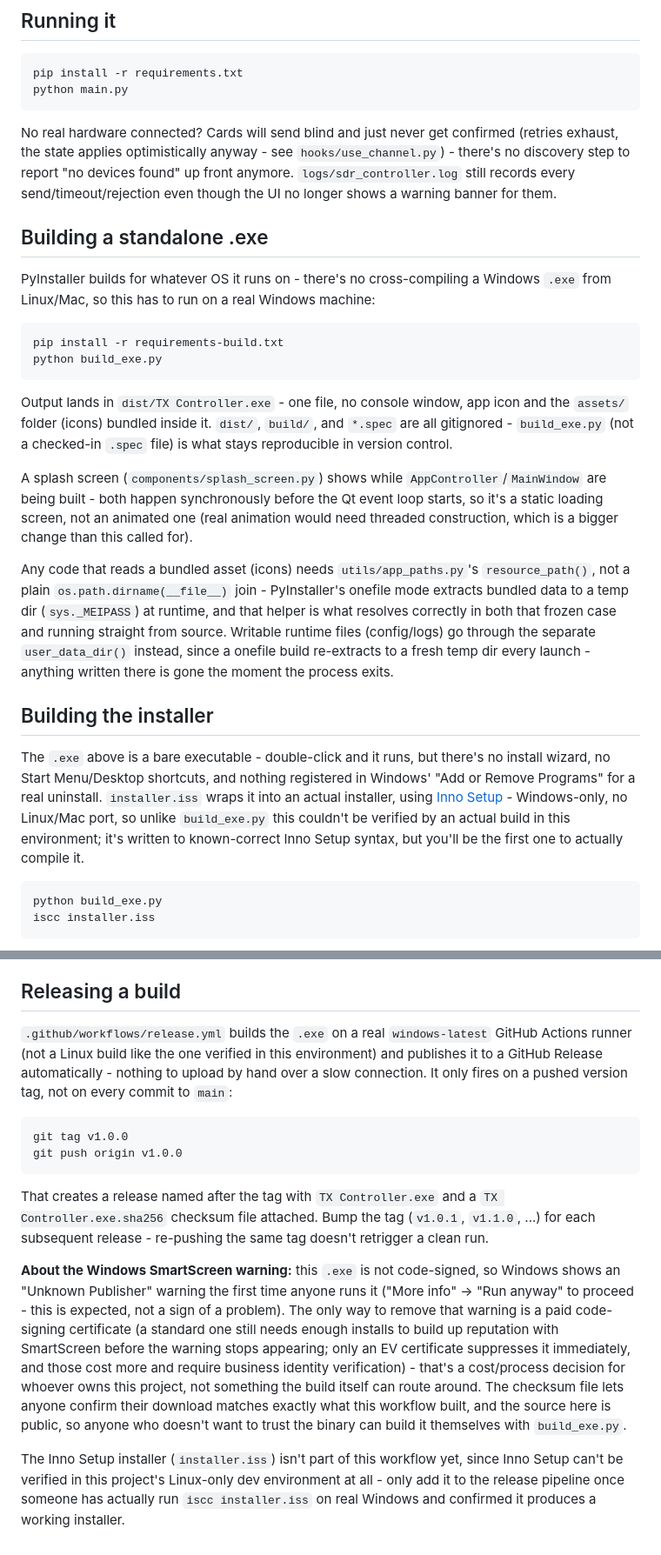
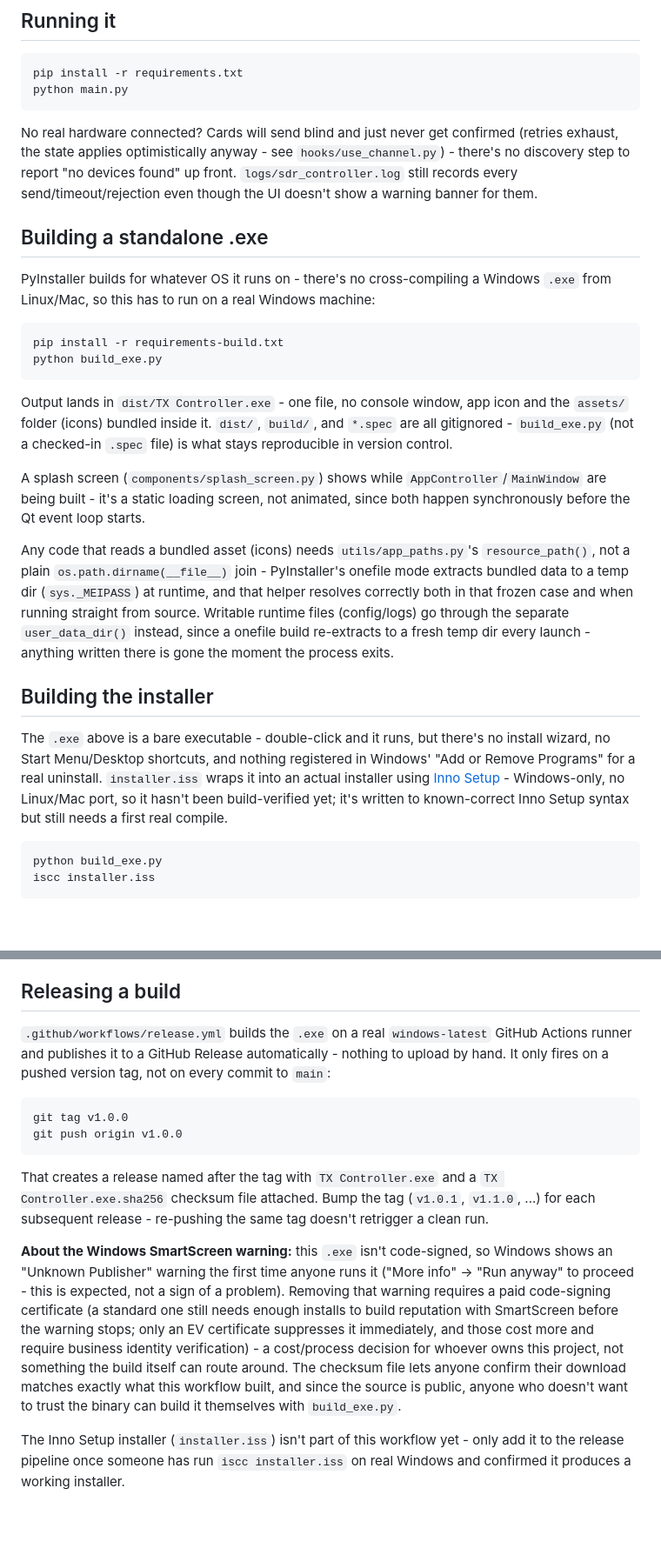
Before and after one commit to lankipolo123/sdr_app, a Markdown page: README.md, 2 parts joined by grey strips. Shown at 87% size. Rendered like a GitHub page; blank space fills up the shorter version.

````diff
--- a/README.md
+++ b/README.md
@@ -129,9 +114,9 @@ python main.py
 No real hardware connected? Cards will send blind and just never get
 confirmed (retries exhaust, the state applies optimistically anyway -
 see `hooks/use_channel.py`) - there's no discovery step to report "no
-devices found" up front anymore. `logs/sdr_controller.log` still
-records every send/timeout/rejection even though the UI no longer
-shows a warning banner for them.
+devices found" up front. `logs/sdr_controller.log` still records every
+send/timeout/rejection even though the UI doesn't show a warning
+banner for them.
 
 ## Building a standalone .exe
 
@@ -151,33 +136,29 @@ window, app icon and the `assets/` folder (icons) bundled inside it.
 control.
 
 A splash screen (`components/splash_screen.py`) shows while
-`AppController`/`MainWindow` are being built - both happen
-synchronously before the Qt event loop starts, so it's a static
-loading screen, not an animated one (real animation would need
-threaded construction, which is a bigger change than this called
-for).
+`AppController`/`MainWindow` are being built - it's a static loading
+screen, not animated, since both happen synchronously before the Qt
+event loop starts.
 
 Any code that reads a bundled asset (icons) needs
 `utils/app_paths.py`'s `resource_path()`, not a plain
 `os.path.dirname(__file__)` join - PyInstaller's onefile mode
 extracts bundled data to a temp dir (`sys._MEIPASS`) at runtime, and
-that helper is what resolves correctly in both that frozen case and
-running straight from source. Writable runtime files (config/logs)
-go through the separate `user_data_dir()` instead, since a onefile
-build re-extracts to a fresh temp dir every launch - anything written
-there is gone the moment the process exits.
+that helper resolves correctly both in that frozen case and when
+running straight from source. Writable runtime files (config/logs) go
+through the separate `user_data_dir()` instead, since a onefile build
+re-extracts to a fresh temp dir every launch - anything written there
+is gone the moment the process exits.
 
 ## Building the installer
 
 The `.exe` above is a bare executable - double-click and it runs, but
 there's no install wizard, no Start Menu/Desktop shortcuts, and
 nothing registered in Windows' "Add or Remove Programs" for a real
-uninstall. `installer.iss` wraps it into an actual installer, using
+uninstall. `installer.iss` wraps it into an actual installer using
 [Inno Setup](https://jrsoftware.org/isinfo.php) - Windows-only, no
-Linux/Mac port, so unlike `build_exe.py` this couldn't be verified by
-an actual build in this environment; it's written to known-correct
-Inno Setup syntax, but you'll be the first one to actually compile
-it.
+Linux/Mac port, so it hasn't been build-verified yet; it's written to
+known-correct Inno Setup syntax but still needs a first real compile.
 
 ```
 python build_exe.py
@@ -198,11 +179,9 @@ rather than a separate app living alongside the old one.
 ## Releasing a build
 
 `.github/workflows/release.yml` builds the `.exe` on a real
-`windows-latest` GitHub Actions runner (not a Linux build like the
-one verified in this environment) and publishes it to a GitHub
-Release automatically - nothing to upload by hand over a slow
-connection. It only fires on a pushed version tag, not on every
-commit to `main`:
+`windows-latest` GitHub Actions runner and publishes it to a GitHub
+Release automatically - nothing to upload by hand. It only fires on a
+pushed version tag, not on every commit to `main`:
 
 ```
 git tag v1.0.0
@@ -210,27 +189,25 @@ git push origin v1.0.0
 ```
 
 That creates a release named after the tag with `TX Controller.exe`
-and a `TX Controller.exe.sha256` checksum file attached. Bump the
-tag (`v1.0.1`, `v1.1.0`, ...) for each subsequent release - re-pushing
-the same tag doesn't retrigger a clean run.
+and a `TX Controller.exe.sha256` checksum file attached. Bump the tag
+(`v1.0.1`, `v1.1.0`, ...) for each subsequent release - re-pushing the
+same tag doesn't retrigger a clean run.
 
-**About the Windows SmartScreen warning:** this `.exe` is not
-code-signed, so Windows shows an "Unknown Publisher" warning the
-first time anyone runs it ("More info" -> "Run anyway" to proceed -
-this is expected, not a sign of a problem). The only way to remove
-that warning is a paid code-signing certificate (a standard one still
-needs enough installs to build up reputation with SmartScreen before
-the warning stops appearing; only an EV certificate suppresses it
-immediately, and those cost more and require business identity
-verification) - that's a cost/process decision for whoever owns this
-project, not something the build itself can route around. The
-checksum file lets anyone confirm their download matches exactly
-what this workflow built, and the source here is public, so anyone
-who doesn't want to trust the binary can build it themselves with
-`build_exe.py`.
+**About the Windows SmartScreen warning:** this `.exe` isn't
+code-signed, so Windows shows an "Unknown Publisher" warning the first
+time anyone runs it ("More info" -> "Run anyway" to proceed - this is
+expected, not a sign of a problem). Removing that warning requires a
+paid code-signing certificate (a standard one still needs enough
+installs to build reputation with SmartScreen before the warning
+stops; only an EV certificate suppresses it immediately, and those
+cost more and require business identity verification) - a cost/process
+decision for whoever owns this project, not something the build itself
+can route around. The checksum file lets anyone confirm their download
+matches exactly what this workflow built, and since the source is
+public, anyone who doesn't want to trust the binary can build it
+themselves with `build_exe.py`.
 
-The Inno Setup installer (`installer.iss`) isn't part of this
-workflow yet, since Inno Setup can't be verified in this project's
-Linux-only dev environment at all - only add it to the release
-pipeline once someone has actually run `iscc installer.iss` on real
-Windows and confirmed it produces a working installer.
+The Inno Setup installer (`installer.iss`) isn't part of this workflow
+yet - only add it to the release pipeline once someone has run `iscc
+installer.iss` on real Windows and confirmed it produces a working
+installer.
````
Also changed, not shown: other parts of README.md (+52 -67 lines).
